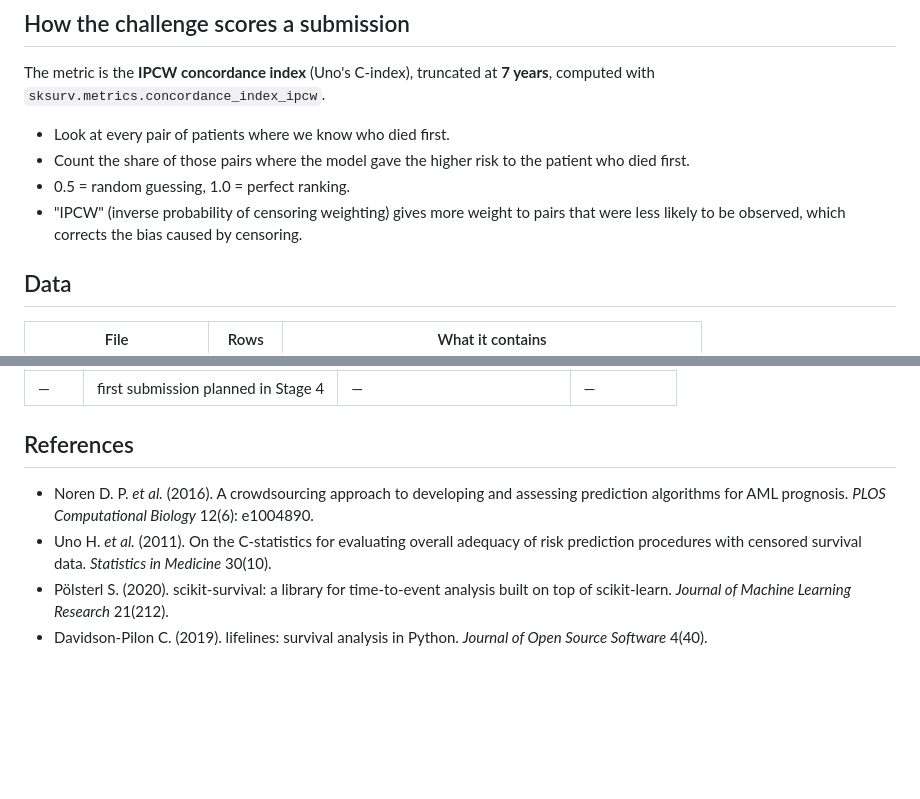
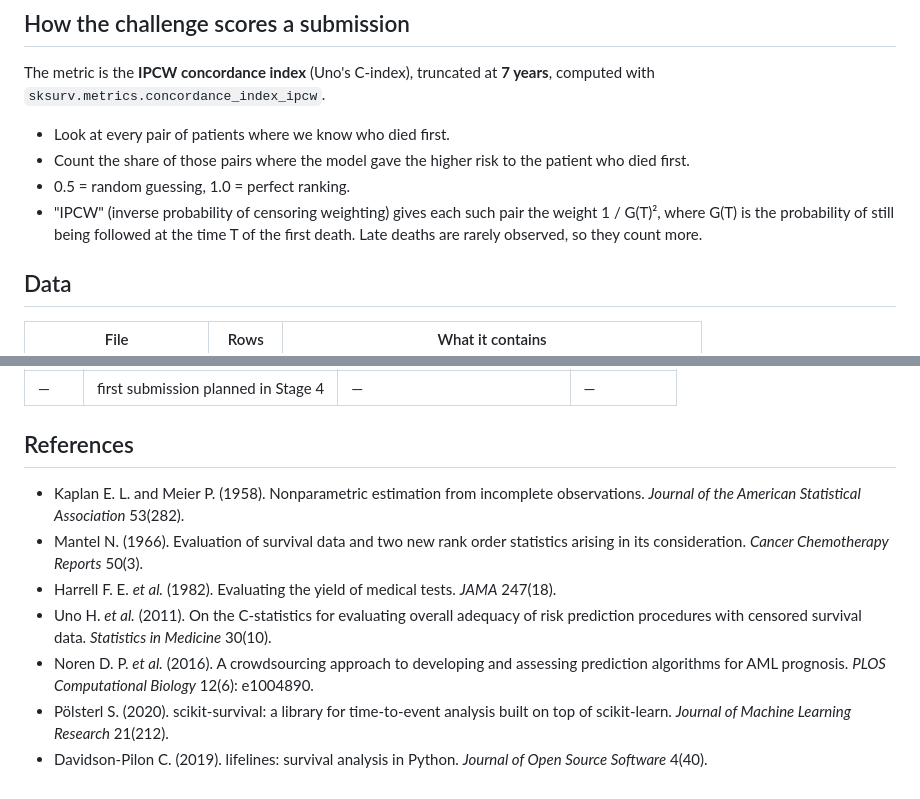
Before and after one commit to bernardfrimpong040-pixel/aml-survival-prediction, a Markdown page: README.md, 2 parts joined by grey strips. Rendered like a GitHub page; blank space fills up the shorter version.

```diff
--- a/README.md
+++ b/README.md
@@ -27,8 +27,9 @@ The metric is the **IPCW concordance index** (Uno's C-index), truncated at
 - Look at every pair of patients where we know who died first.
 - Count the share of those pairs where the model gave the higher risk to the patient who died first.
 - 0.5 = random guessing, 1.0 = perfect ranking.
-- "IPCW" (inverse probability of censoring weighting) gives more weight to pairs
-  that were less likely to be observed, which corrects the bias caused by censoring.
+- "IPCW" (inverse probability of censoring weighting) gives each such pair the weight
+  1 / G(T)², where G(T) is the probability of still being followed at the time T of
+  the first death. Late deaths are rarely observed, so they count more.
 
 ## Data
 
@@ -127,10 +182,15 @@ does not use, so scikit-survival is installed without it.
 
 ## References
 
+- Kaplan E. L. and Meier P. (1958). Nonparametric estimation from incomplete
+  observations. *Journal of the American Statistical Association* 53(282).
+- Mantel N. (1966). Evaluation of survival data and two new rank order statistics
+  arising in its consideration. *Cancer Chemotherapy Reports* 50(3).
+- Harrell F. E. *et al.* (1982). Evaluating the yield of medical tests. *JAMA* 247(18).
+- Uno H. *et al.* (2011). On the C-statistics for evaluating overall adequacy of risk
+  prediction procedures with censored survival data. *Statistics in Medicine* 30(10).
 - Noren D. P. *et al.* (2016). A crowdsourcing approach to developing and assessing
   prediction algorithms for AML prognosis. *PLOS Computational Biology* 12(6): e1004890.
-- Uno H. *et al.* (2011). On the C-statistics for evaluating overall adequacy of risk
-  prediction procedures with censored survival data. *Statistics in Medicine* 30(10).
 - Pölsterl S. (2020). scikit-survival: a library for time-to-event analysis built on
   top of scikit-learn. *Journal of Machine Learning Research* 21(212).
 - Davidson-Pilon C. (2019). lifelines: survival analysis in Python. *Journal of Open
```
Also changed, not shown: other parts of README.md (+62 -8 lines), figures/fig06_km_overall.png (added), figures/fig07_km_groups.png (added), figures/fig08_censoring_curve.png (added), figures/fig09_toy_example.png (added), figures/fig10_single_variable_cindex.png (added), 12 other files.
